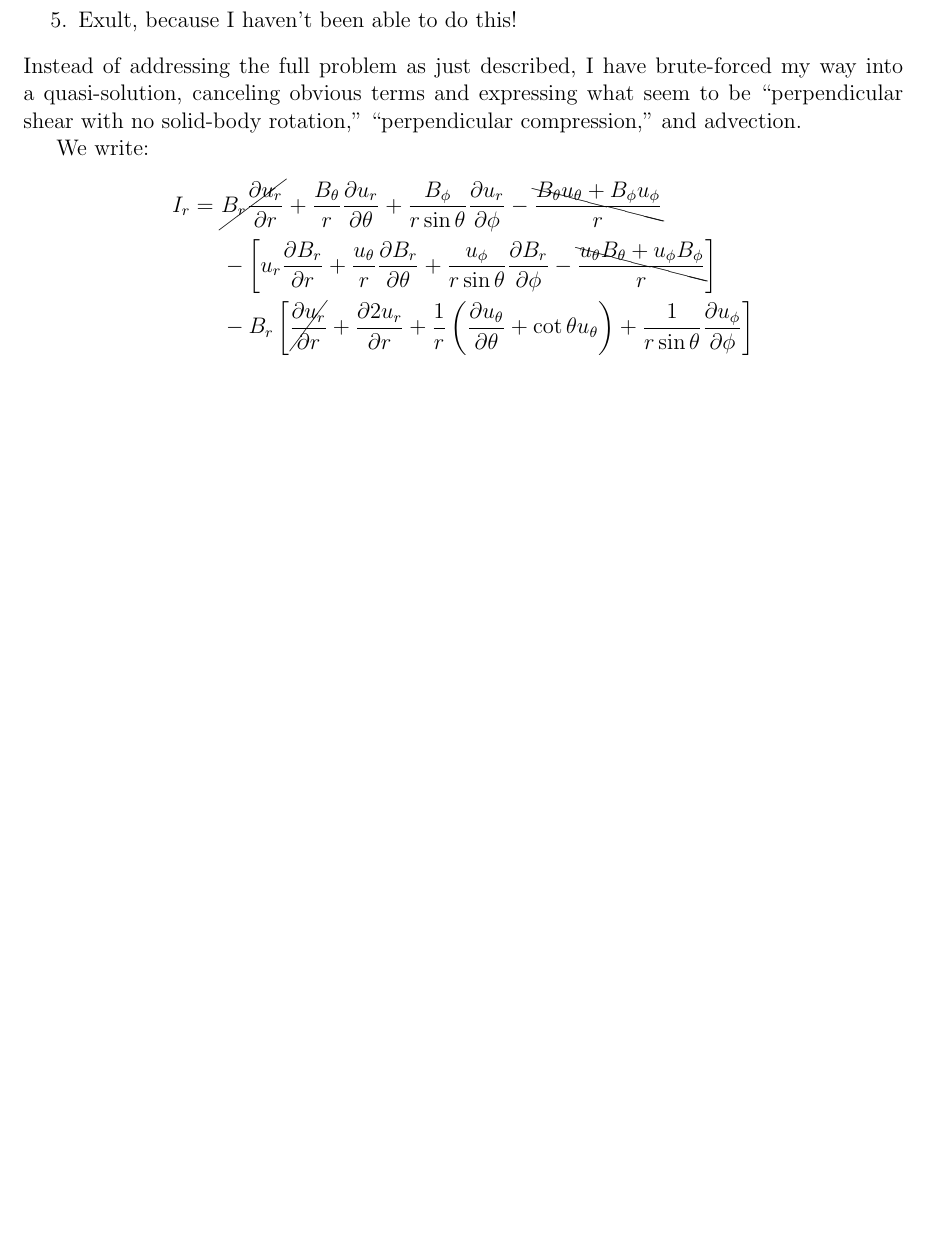
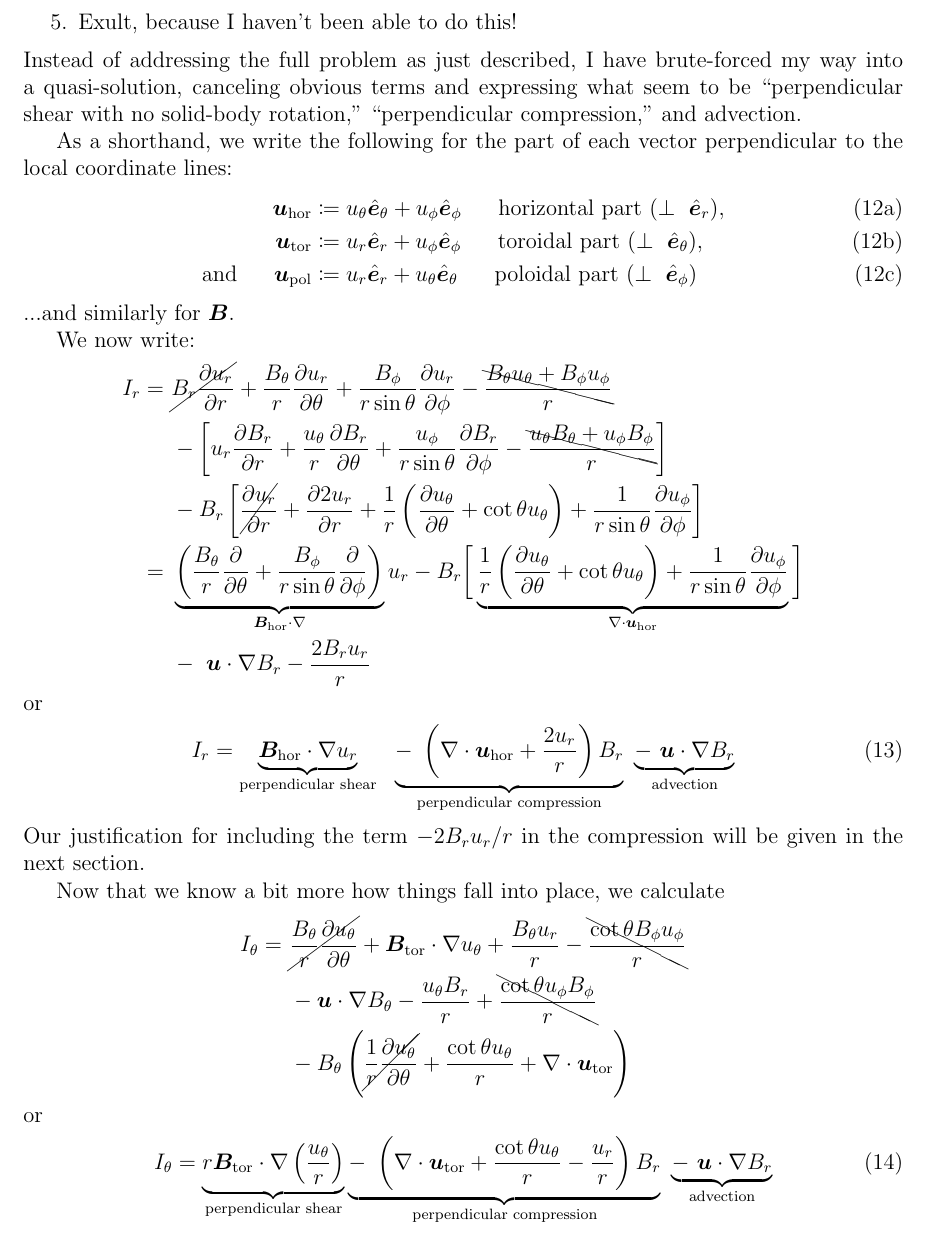
Before and after one commit to illorenzo7/Research_Notes, a LaTeX document (Induction_Spherical/Induction_Spherical.tex): part of page 4 of 4, cut so that both start at the same text, the shorter picture padded with empty space. Compiled offline with pdfLaTeX.

Commit message:
getting through it...need to double check my math

```diff
--- a/Induction_Spherical/Induction_Spherical.tex
+++ b/Induction_Spherical/Induction_Spherical.tex
@@ -26,6 +26,12 @@
 \newcommand{\upar}{u_\parallel}
 \newcommand{\uperp}{\vecu_\perp}
 \newcommand{\veci}{\bm{I}}
+
+\newcommand{\uhor}{\vecu_{\rm{hor}}}
+\newcommand{\utor}{\vecu_{\rm{tor}}}
+
+\newcommand{\bhor}{\vecb_{\rm{hor}}}
+\newcommand{\btor}{\vecb_{\rm{tor}}}
 
 % date, author, title
 \date{\today}
@@ -124,10 +130,44 @@ Resolving these issues fully for the spherical coordinate system seems complicat
 \end{enumerate}
 Instead of addressing the full problem as just described, I have brute-forced my way into a quasi-solution, canceling obvious terms and expressing what seem to be ``perpendicular shear with no solid-body rotation," ``perpendicular compression," and advection.
 
-We write:
+As a shorthand, we write the following for the part of each vector perpendicular to the local coordinate lines:
+\begin{subequations}
+\begin{align}
+	\uhor &\define  \ut\et + \up\ep\five\text{horizontal part ($\perp\ \er$)},\\
+	\utor &\define  \ur\er + \up\ep\five\text{toroidal part ($\perp\ \et$)},\\
+	\andd \upol &\define  \ur\er + \ut\et   \five\text{poloidal part ($\perp\ \ep$)}
+\end{align}
+\end{subequations}
+...and similarly for $\vecb$.
+
+We now write:
 \begin{align*}
 	I_r =\ &\cancel{\br\pderiv{\ur}{r}}   +   \frac{\bt}{r}\pderiv{\ur}{\theta}   +   \frac{\bp}{\rsint}\pderiv{\ur}{\phi}   -   \bcancel{    \frac{\bt\ut+\bp\up}{r}   }\\
 	&-\left[   \ur\pderiv{\br}{r}   +   \frac{\ut}{r}\pderiv{\br}{\theta}   +   \frac{\up}{\rsint}\pderiv{\br}{\phi}   -   \bcancel{    \frac{\ut\bt+\up\bp}{r}   }   \right]\\
-	&- B_r\left[   \cancel{\pderiv{\ur}{r}}   +    \pderiv{2\ur}{r}   +   \frac{1}{r}\left(  \pderiv{\ut}{\theta}  + \cot\theta\ut  \right)   +   \orsint\pderiv{\up}{\phi}   \right]
+	&- B_r\left[   \cancel{\pderiv{\ur}{r}}   +    \pderiv{2\ur}{r}   +   \frac{1}{r}\left(  \pderiv{\ut}{\theta}  + \cot\theta\ut  \right)   +   \orsint\pderiv{\up}{\phi}   \right]\\
+	=\  &  \underbrace{  \left(   \frac{\bt}{r}\pderiv{}{\theta}  +  \frac{\bp}{\rsint}\pderiv{}{\phi}   \right) }_{\bhor\dotgrad} \ur   -
+	  \br \bigg{[}  \underbrace{  \frac{1}{r} \left(  \pderiv{\ut}{\theta} + \cot\theta\ut  \right) + \orsint \pderiv{\up}{\phi} }_{\Div\uhor}  \bigg{]}\\
+	  &-\ \ugrad\br - \frac{2\br\ur}{r}
 \end{align*}
+or
+\begin{align}
+	I_r = \underbrace{\bhor\dotgrad\ur}_{\text{perpendicular shear}}\ \
+	\underbrace{-\ \left(  \Div\uhor + \frac{2\ur}{r}  \right) \br}_{\text{perpendicular compression}} \
+	\underbrace{-\ \ugrad\br}_{\text{advection}}
+\end{align}
+Our justification for including the term $-2\br\ur/r$ in the compression will be given in the next section.
+
+Now that we know a bit more how things fall into place, we calculate
+\begin{align*}
+	I_\theta =\ &\cancel{  \frac{\bt}{r}\pderiv{\ut}{\theta}  } + \btor\dotgrad\ut + \frac{\bt\ur}{r} - \bcancel{\frac{\cot\theta \bp\up}{r}}\\
+	&-\ugrad\bt -  \frac{\ut\br}{r} + \bcancel{\frac{\cot\theta\up\bp}{r} }\\
+	& - \bt\left(   \cancel{\frac{1}{r}\pderiv{\ut}{\theta}} + \frac{\cot\theta\ut}{r} + \Div\utor   \right)
+\end{align*}
+or
+\begin{align}
+	I_\theta = \underbrace{r\btor\dotgrad \left(\frac{\ut}{r}\right) }_{\text{perpendicular shear}}
+	\underbrace{-\ \left(  \Div\utor +\frac{\cot\theta\ut}{r} - \frac{\ur}{r}  \right) \br}_{\text{perpendicular compression}} \
+	\underbrace{-\ \ugrad\br}_{\text{advection}}
+\end{align}
+
 \end{document}
```
Also changed, not shown: Induction_Spherical/Induction_Spherical.pdf.
